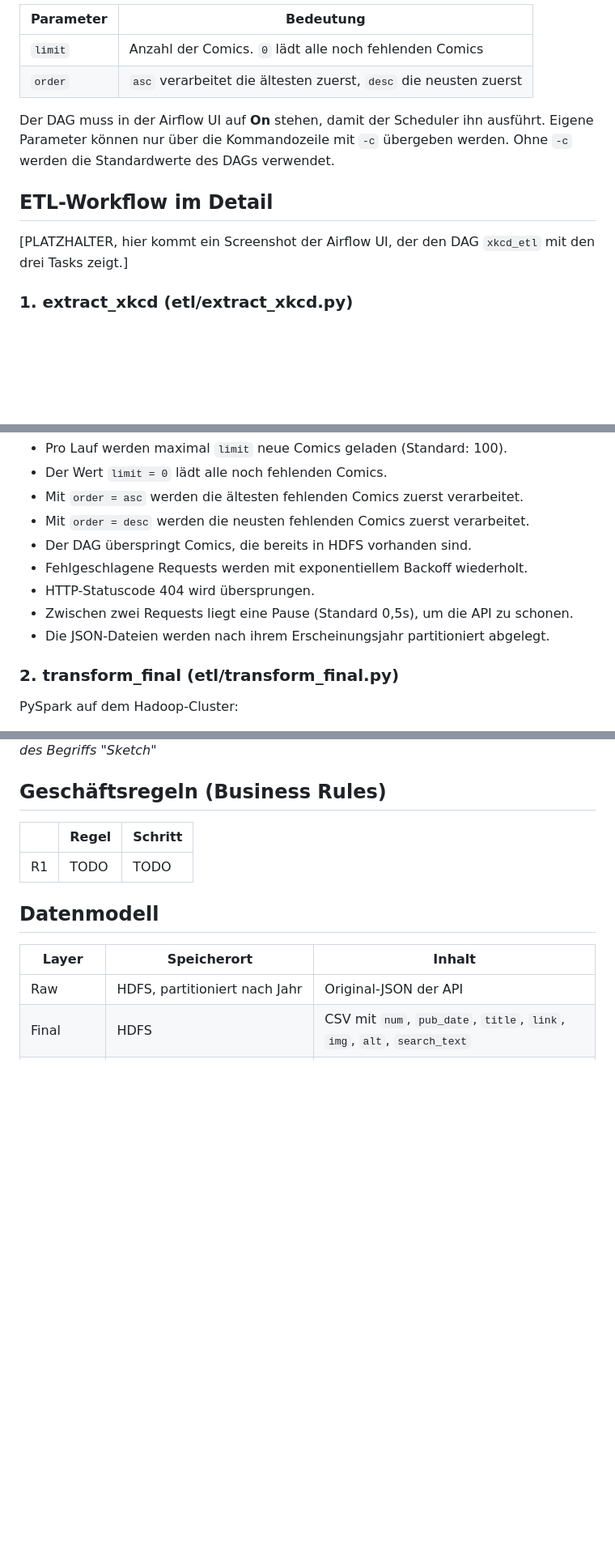
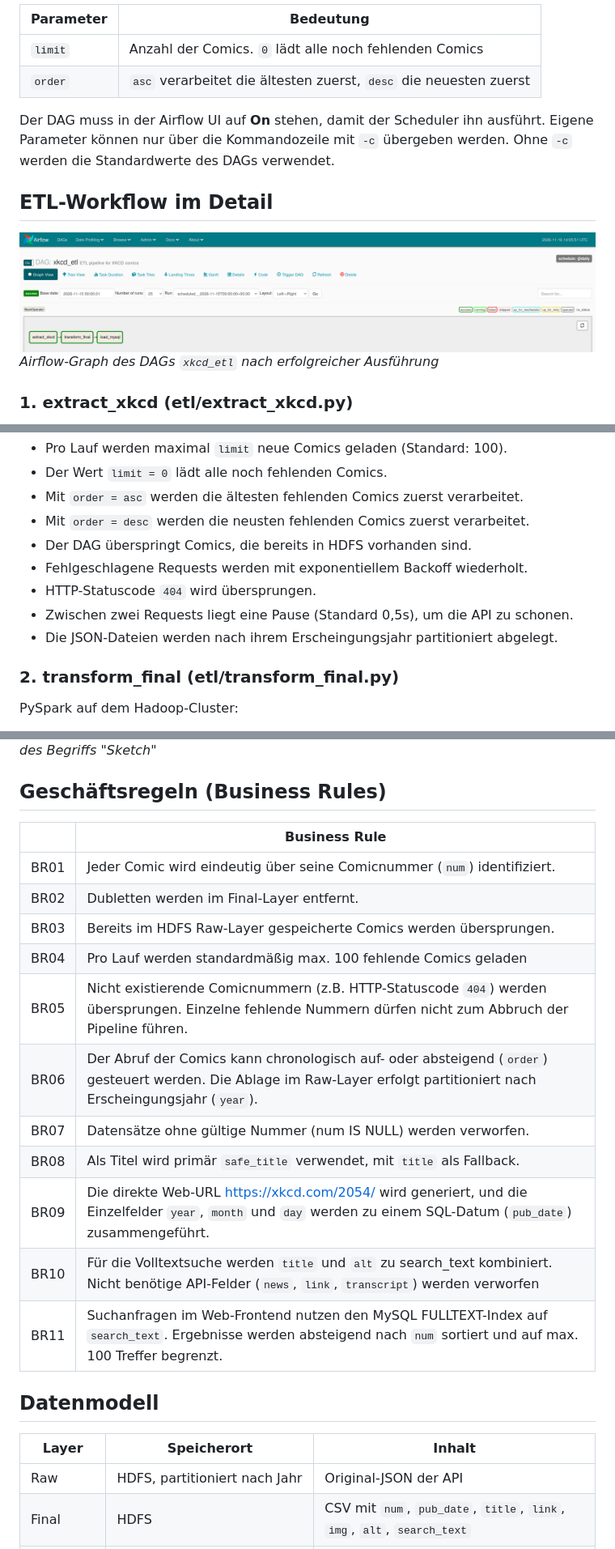
Before and after one commit to inf24234/xkcd-search-database, a Markdown page: README.md, 3 parts joined by grey strips. Shown at 81% size. GitHub-like rendering; pictures changed too: docs/fig_airflow.png (added); blank space fills up the shorter version.

Commit message:
Added business rules to the corresponding table in the README; added a diagram of the Airflow graph; revised the health check for Hadoop in docker-compose.yml

```diff
--- a/README.md
+++ b/README.md
@@ -135,13 +142,14 @@ Dabei werden bis zu 100 der neusten Comics verarbeitet.
 | Parameter | Bedeutung |
 |---|---|
 | `limit` | Anzahl der Comics. `0` lädt alle noch fehlenden Comics |
-| `order` | `asc` verarbeitet die ältesten zuerst, `desc` die neusten zuerst |
+| `order` | `asc` verarbeitet die ältesten zuerst, `desc` die neuesten zuerst |
 
 Der DAG muss in der Airflow UI auf **On** stehen, damit der Scheduler ihn ausführt. Eigene Parameter können nur über die Kommandozeile mit `-c` übergeben werden. Ohne `-c` werden die Standardwerte des DAGs verwendet.
 
 ## ETL-Workflow im Detail
 
-[PLATZHALTER, hier kommt ein Screenshot der Airflow UI, der den DAG `xkcd_etl` mit den drei Tasks zeigt.]
+![Airflow UI: Graph mit den drei erfolgreichen ETL-Tasks](docs/fig_airflow.png)
+*Airflow-Graph des DAGs `xkcd_etl` nach erfolgreicher Ausführung*
 
 
 ### 1. extract_xkcd (etl/extract_xkcd.py)
@@ -152,9 +160,9 @@ Lädt nur die fehlenden Comics, die noch nicht unter `/user/hadoop/xkcd/raw/<jah
 - Mit `order = desc` werden die neusten fehlenden Comics zuerst verarbeitet.
 - Der DAG überspringt Comics, die bereits in HDFS vorhanden sind.
 - Fehlgeschlagene Requests werden mit exponentiellem Backoff wiederholt.
-- HTTP-Statuscode 404 wird übersprungen.
+- HTTP-Statuscode `404` wird übersprungen.
 - Zwischen zwei Requests liegt eine Pause (Standard 0,5s), um die API zu schonen.
-- Die JSON-Dateien werden nach ihrem Erscheinungsjahr partitioniert abgelegt.
+- Die JSON-Dateien werden nach ihrem Erscheingungsjahr partitioniert abgelegt.
 
 ### 2. transform_final (etl/transform_final.py)
 PySpark auf dem Hadoop-Cluster:
@@ -177,9 +185,19 @@ Flask-Anwendung mit FULLTEXT-Suche auf `search_text`. Die Treffer werden nach nu
 
 ## Geschäftsregeln (Business Rules)
 
-|  | Regel | Schritt |
-|---|---|---|
-| R1 | TODO | TODO |
+|  | Business Rule |
+|---|---|
+| BR01 | Jeder Comic wird eindeutig über seine Comicnummer (`num`) identifiziert. |
+| BR02 | Dubletten werden im Final-Layer entfernt. |
+| BR03 | Bereits im HDFS Raw-Layer gespeicherte Comics werden übersprungen. |
+| BR04 | Pro Lauf werden standardmäßig max. 100 fehlende Comics geladen |
+| BR05 | Nicht existierende Comicnummern (z.B. HTTP-Statuscode `404`) werden übersprungen. Einzelne fehlende Nummern dürfen nicht zum Abbruch der Pipeline führen. |
+| BR06 | Der Abruf der Comics kann chronologisch auf- oder absteigend (`order`) gesteuert werden. Die Ablage im Raw-Layer erfolgt partitioniert nach Erscheingungsjahr (`year`). |
+| BR07 | Datensätze ohne gültige Nummer (num IS NULL) werden verworfen. |
+| BR08 | Als Titel wird primär `safe_title` verwendet, mit `title` als Fallback. |
+| BR09 | Die direkte Web-URL <https://xkcd.com/2054/> wird generiert, und die Einzelfelder `year`, `month` und `day` werden zu einem SQL-Datum (`pub_date`) zusammengeführt. |
+| BR10 | Für die Volltextsuche werden `title` und `alt` zu search_text kombiniert. Nicht benötige API-Felder (`news`, `link`, `transcript`) werden verworfen |
+| BR11 | Suchanfragen im Web-Frontend nutzen den MySQL FULLTEXT-Index auf `search_text`. Ergebnisse werden absteigend nach `num` sortiert und auf max. 100 Treffer begrenzt. |
 
 ## Datenmodell
 
```
Also changed, not shown: other parts of README.md (+11 -4 lines), 2 other files.
